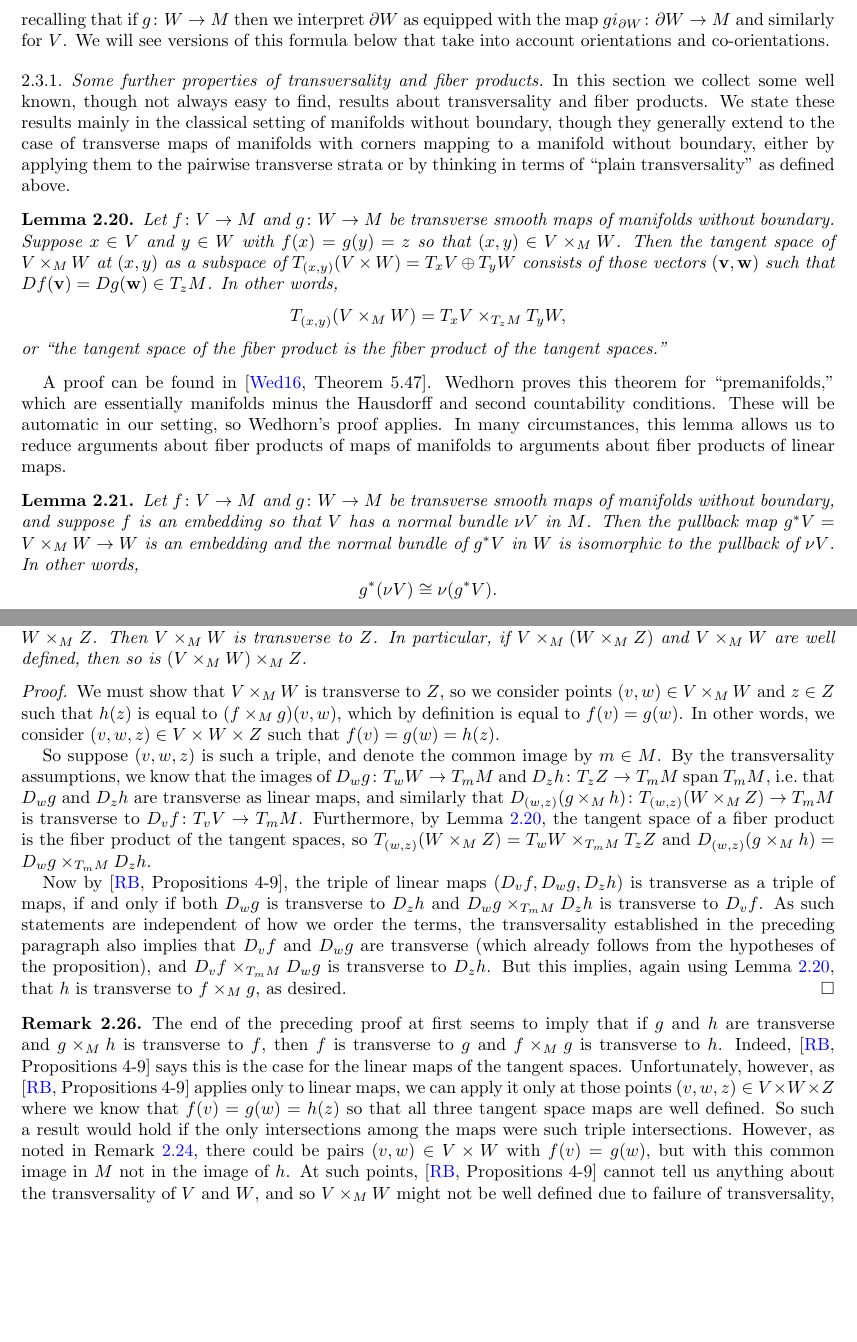
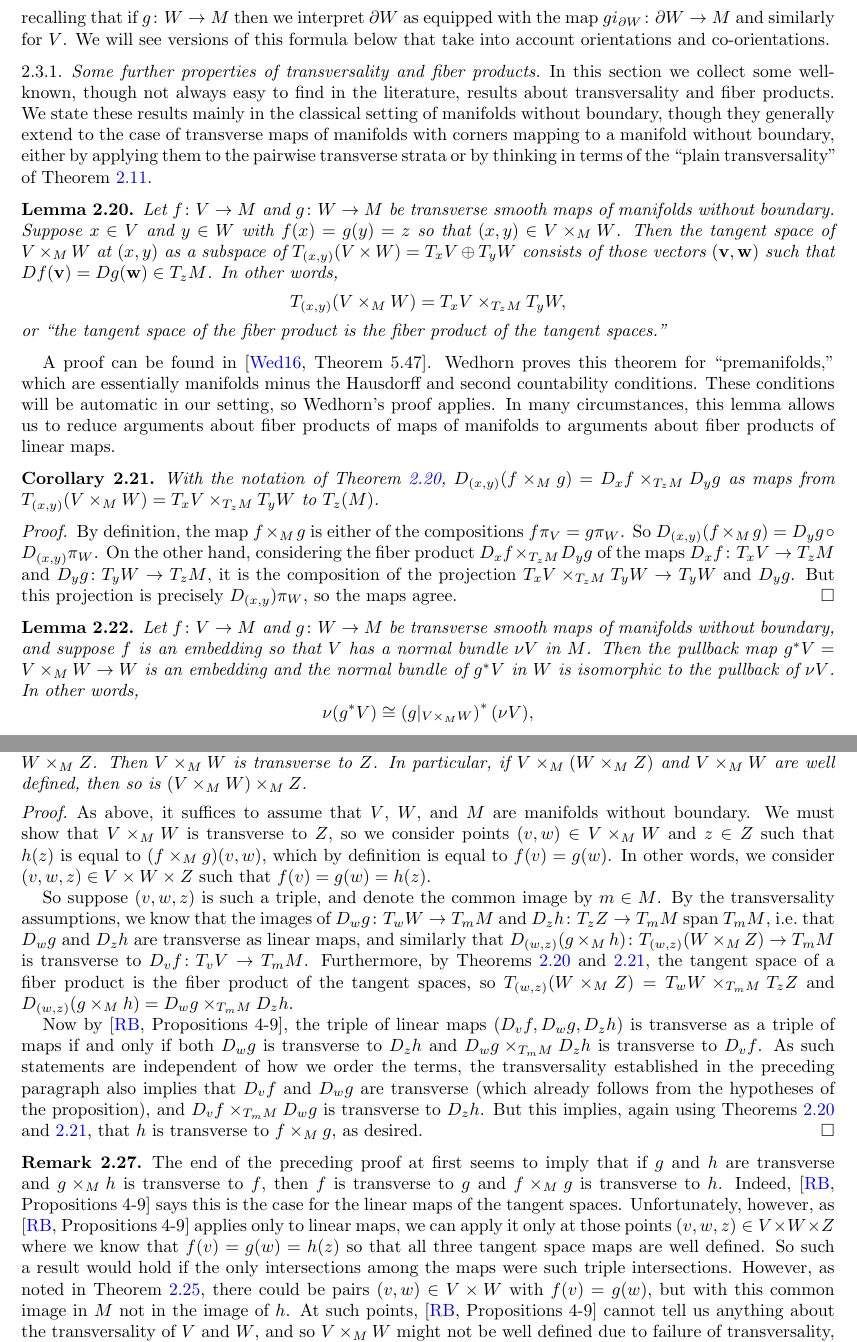
Before and after one commit to ammedmar/foundations, a LaTeX paper (foundations.tex, which reads sec/s2.tex): two parts of pages 12 and 15 of 135, joined at a grey line, cut so that both start at the same text, the shorter picture padded with empty space. Compiled offline with pdfLaTeX.

Commit message:
Updates to 2.3.2 and tangent map of fiber products

```diff
--- a/sec/s2.tex
+++ b/sec/s2.tex
@@ -364,32 +369,37 @@ We will see versions of this formula below that take into account orientations a
 
 \subsubsection{Some further properties of transversality and fiber products}
 
-In this section we collect some well known, though not always easy to find, results about transversality and fiber products.
-We state these results mainly in the classical setting of manifolds without boundary, though they generally extend to the case of transverse maps of manifolds with corners mapping to a manifold without boundary, either by applying them to the pairwise transverse strata or by thinking in terms of ``plain transversality'' as defined above.
+In this section we collect some well-known, though not always easy to find in the literature, results about transversality and fiber products.
+We state these results mainly in the classical setting of manifolds without boundary, though they generally extend to the case of transverse maps of manifolds with corners mapping to a manifold without boundary, either by applying them to the pairwise transverse strata or by thinking in terms of the ``plain transversality'' of \cref{D: plain transversality}.
 
 \begin{lemma}\label{L: tangent of pullbacks}
 	Let $f \colon V \to M$ and $g \colon W \to M$ be transverse smooth maps of manifolds without boundary.
 	Suppose $x \in V$ and $y \in W$ with $f(x) = g(y) = z$ so that $(x,y) \in V \times _MW$.
 	Then the tangent space of $V \times _MW$ at $(x,y)$ as a subspace of $T_{(x,y)}(V \times W) = T_xV \oplus T_yW$ consists of those vectors $(\mathbf v,\mathbf w)$ such that $Df(\mathbf v) = Dg(\mathbf w) \in T_zM$.
 	In other words,
-	$$T_{(x,y)}(V \times _MW) = T_xV \times _{T_zM}T_yW,$$
+	$$T_{(x,y)}(V \times_M W) = T_xV \times_{T_zM} T_yW,$$
 	or ``the tangent space of the fiber product is the fiber product of the tangent spaces.''
 \end{lemma}
 
 A proof can be found in \cite[Theorem 5.47]{Wed16}.
 Wedhorn proves this theorem for ``premanifolds,'' which are essentially manifolds minus the Hausdorff and second countability conditions.
-These will be automatic in our setting, so Wedhorn's proof applies.
+These conditions will be automatic in our setting, so Wedhorn's proof applies.
 In many circumstances, this lemma allows us to reduce arguments about fiber products of maps of manifolds to arguments about fiber products of linear maps.
+
+\begin{corollary}\label{C: tangent map of pullbacks}
+With the notation of \cref{L: tangent of pullbacks}, $D_{(x,y)}(f\times_Mg)=D_xf \times_{T_zM} D_yg$ as maps from $T_{(x,y)}(V \times_M W) = T_xV \times_{T_zM} T_yW$ to $T_z(M)$.
+\end{corollary}
+\begin{proof}
+By definition, the map $f \times_M g$ is either of the compositions $f \pi_V = g \pi_W$. So $D_{(x,y)} (f \times_M g) = D_yg \circ D_{(x,y)} \pi_W$. On the other hand, considering the fiber product $D_xf \times_{T_z M} D_y g$ of the maps $D_x f \colon T_xV \to T_zM$ and $D_y g \colon T_yW \to T_zM$, it is the composition of the projection $T_xV \times_{T_zM} T_yW \to  T_yW$ and $D_y g$. But this projection is precisely $D_{(x,y}) \pi_W$, so the maps agree.
+\end{proof}
+
 
 \begin{lemma}\label{L: normal pullback}
 	Let $f \colon V \to M$ and $g \colon W \to M$ be transverse smooth maps of manifolds without boundary, and suppose $f$ is an embedding so that $V$ has a normal bundle $\nu V$ in $M$.
 	Then the pullback map $g^*V = V \times _MW \to W$ is an embedding and the normal bundle of $g^*V$ in $W$ is isomorphic to the pullback of $\nu V$.
 	In other words,
-	$$g^*(\nu V) \cong \nu(g^*V).$$
-	So ``the pullback of the normal bundle is the normal bundle of the pullback.''
-	% anibal: in the previous lemma "or" was used instead of "So". Consider homogeneous style, maybe.
-
-	In case $g$ is also an embedding, this allows us to identify the restriction of $\nu V$ to $V \cap W$ with a sub-bundle of $TW$ over $V \cap W$.
+	$$\nu(g^*V) \cong \left(g|_{V\times_M W}\right)^*(\nu V),$$
+	or ``the pullback of the normal bundle is the normal bundle of the pullback.''
 \end{lemma}
 
 \begin{proof}
@@ -507,13 +522,13 @@ Despite the preceding remark, the transversality conditions involved in associat
 \end{proposition}
 
 \begin{proof}
-	We must show that $V \times _MW$ is transverse to $Z$, so we consider points $(v,w) \in V \times _M W$ and $z \in Z$ such that $h(z)$ is equal to $(f \times _Mg)(v,w)$, which by definition is equal to $f(v) = g(w)$. In other words, we consider $(v,w,z) \in V \times W \times Z$ such that $f(v) = g(w) = h(z)$.
+	As above, it suffices to assume that $V$, $W$, and $M$ are manifolds without boundary. We must show that $V \times _MW$ is transverse to $Z$, so we consider points $(v,w) \in V \times _M W$ and $z \in Z$ such that $h(z)$ is equal to $(f \times _Mg)(v,w)$, which by definition is equal to $f(v) = g(w)$. In other words, we consider $(v,w,z) \in V \times W \times Z$ such that $f(v) = g(w) = h(z)$.
 
-	So suppose $(v,w,z)$ is such a triple, and denote the common image by $m \in M$. By the transversality assumptions, we know that the images of $D_wg \colon T_wW \to T_mM$ and $D_z h \colon T_zZ \to T_mM$ span $T_mM$, i.e.\ that $D_wg$ and $D_zh$ are transverse as linear maps, and similarly that $D_{(w,z)}(g \times _M h) \colon T_{(w,z)}(W \times _M Z) \to T_mM$ is transverse to $D_vf \colon T_vV \to T_mM$. Furthermore, by Lemma \ref{L: tangent of pullbacks}, the tangent space of a fiber product is the fiber product of the tangent spaces, so $T_{(w,z)}(W \times _M Z) = T_wW \times _{T_mM}T_zZ$ and $D_{(w,z)}(g \times _M h) = D_wg \times _{T_mM}D_zh$.
+	So suppose $(v,w,z)$ is such a triple, and denote the common image by $m \in M$. By the transversality assumptions, we know that the images of $D_wg \colon T_wW \to T_mM$ and $D_z h \colon T_zZ \to T_mM$ span $T_mM$, i.e.\ that $D_wg$ and $D_zh$ are transverse as linear maps, and similarly that $D_{(w,z)}(g \times _M h) \colon T_{(w,z)}(W \times _M Z) \to T_mM$ is transverse to $D_vf \colon T_vV \to T_mM$. Furthermore, by \cref{L: tangent of pullbacks,C: tangent map of pullbacks}, the tangent space of a fiber product is the fiber product of the tangent spaces, so $T_{(w,z)}(W \times _M Z) = T_wW \times _{T_mM}T_zZ$ and $D_{(w,z)}(g \times _M h) = D_wg \times _{T_mM}D_zh$.
 
-	Now by \cite[Propositions~4-9]{RamBas09}, the triple of linear maps $(D_vf,D_wg,D_zh)$ is transverse as a triple of maps, if and only if both $D_wg$ is transverse to $D_zh$ and $D_wg \times _{T_mM}D_zh$ is transverse to $D_vf$. As such statements are independent of how we order the terms, the transversality established in the preceding paragraph also implies that $D_vf$ and $D_wg$ are transverse (which already follows from the hypotheses of the proposition), and $D_vf \times _{T_mM}D_wg$ is transverse to $D_zh$. But this implies, again using Lemma \ref{L: tangent of pullbacks}, that $h$ is transverse to $f \times _Mg$, as desired.
+	Now by \cite[Propositions~4-9]{RamBas09}, the triple of linear maps $(D_vf,D_wg,D_zh)$ is transverse as a triple of maps if and only if both $D_wg$ is transverse to $D_zh$ and $D_wg \times _{T_mM}D_zh$ is transverse to $D_vf$. As such statements are independent of how we order the terms, the transversality established in the preceding paragraph also implies that $D_vf$ and $D_wg$ are transverse (which already follows from the hypotheses of the proposition), and $D_vf \times _{T_mM}D_wg$ is transverse to $D_zh$. But this implies, again using \cref{L: tangent of pullbacks,C: tangent map of pullbacks}, that $h$ is transverse to $f \times _Mg$, as desired.
 \end{proof}
 
 \begin{remark}
-	The end of the preceding proof at first seems to imply that if $g$ and $h$ are transverse and $g \times _M h$ is transverse to $f$, then $f$ is transverse to $g$ and $f \times _Mg$ is transverse to $h$. Indeed, \cite[Propositions~4-9]{RamBas09} says this is the case for the linear maps of the tangent spaces. Unfortunately, however, as \cite[Propositions~4-9]{RamBas09} applies only to linear maps, we can apply it only at those points $(v,w,z) \in V \times W \times Z$ where we know that $f(v) = g(w) = h(z)$ so that all three tangent space maps are well defined. So such a result would hold if the only intersections among the maps were such triple intersections. However, as noted in Remark \ref{R: multiproducts}, there could be pairs $(v,w) \in V \times W$ with $f(v) = g(w)$, but with this common image in $M$ not in the image of $h$. At such points, \cite[Propositions~4-9]{RamBas09} cannot tell us anything about the transversality of $V$ and $W$, and so $V \times _MW$ might not be well defined due to failure of transversality, even if $V \times _M (W \times _M Z)$ is.
+	The end of the preceding proof at first seems to imply that if $g$ and $h$ are transverse and $g \times _M h$ is transverse to $f$, then $f$ is transverse to $g$ and $f \times _Mg$ is transverse to $h$. Indeed, \cite[Propositions~4-9]{RamBas09} says this is the case for the linear maps of the tangent spaces. Unfortunately, however, as \cite[Propositions~4-9]{RamBas09} applies only to linear maps, we can apply it only at those points $(v,w,z) \in V \times W \times Z$ where we know that $f(v) = g(w) = h(z)$ so that all three tangent space maps are well defined. So such a result would hold if the only intersections among the maps were such triple intersections. However, as noted in \cref{R: multiproducts}, there could be pairs $(v,w) \in V \times W$ with $f(v) = g(w)$, but with this common image in $M$ not in the image of $h$. At such points, \cite[Propositions~4-9]{RamBas09} cannot tell us anything about the transversality of $V$ and $W$, and so $V \times _MW$ might not be well defined due to failure of transversality, even if $V \times _M (W \times _M Z)$ is.
 \end{remark}
```
Also changed, not shown: sec/s2.tex (40 more changed lines).
